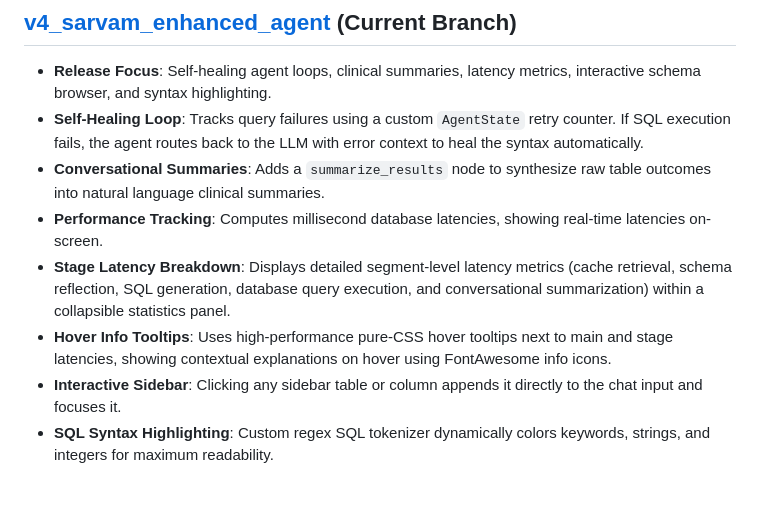
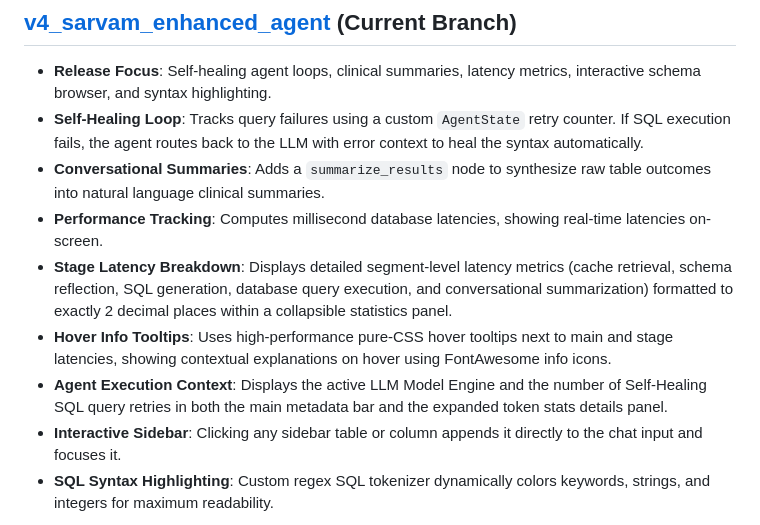
Before and after one commit to Tpg1993/nl2sql, a Markdown page: versions.md, the part around the change. Drawn GitHub-style; blank space fills up the shorter version.

Commit message:
docs: document latency decimals formatting and agent context updates in versions.md

```diff
--- a/versions.md
+++ b/versions.md
@@ -9,8 +9,9 @@ This document tracks the feature additions, database routing, model integrations
 *   **Self-Healing Loop**: Tracks query failures using a custom `AgentState` retry counter. If SQL execution fails, the agent routes back to the LLM with error context to heal the syntax automatically.
 *   **Conversational Summaries**: Adds a `summarize_results` node to synthesize raw table outcomes into natural language clinical summaries.
 *   **Performance Tracking**: Computes millisecond database latencies, showing real-time latencies on-screen.
-*   **Stage Latency Breakdown**: Displays detailed segment-level latency metrics (cache retrieval, schema reflection, SQL generation, database query execution, and conversational summarization) within a collapsible statistics panel.
+*   **Stage Latency Breakdown**: Displays detailed segment-level latency metrics (cache retrieval, schema reflection, SQL generation, database query execution, and conversational summarization) formatted to exactly 2 decimal places within a collapsible statistics panel.
 *   **Hover Info Tooltips**: Uses high-performance pure-CSS hover tooltips next to main and stage latencies, showing contextual explanations on hover using FontAwesome info icons.
+*   **Agent Execution Context**: Displays the active LLM Model Engine and the number of Self-Healing SQL query retries in both the main metadata bar and the expanded token stats details panel.
 *   **Interactive Sidebar**: Clicking any sidebar table or column appends it directly to the chat input and focuses it.
 *   **SQL Syntax Highlighting**: Custom regex SQL tokenizer dynamically colors keywords, strings, and integers for maximum readability.
 
```
